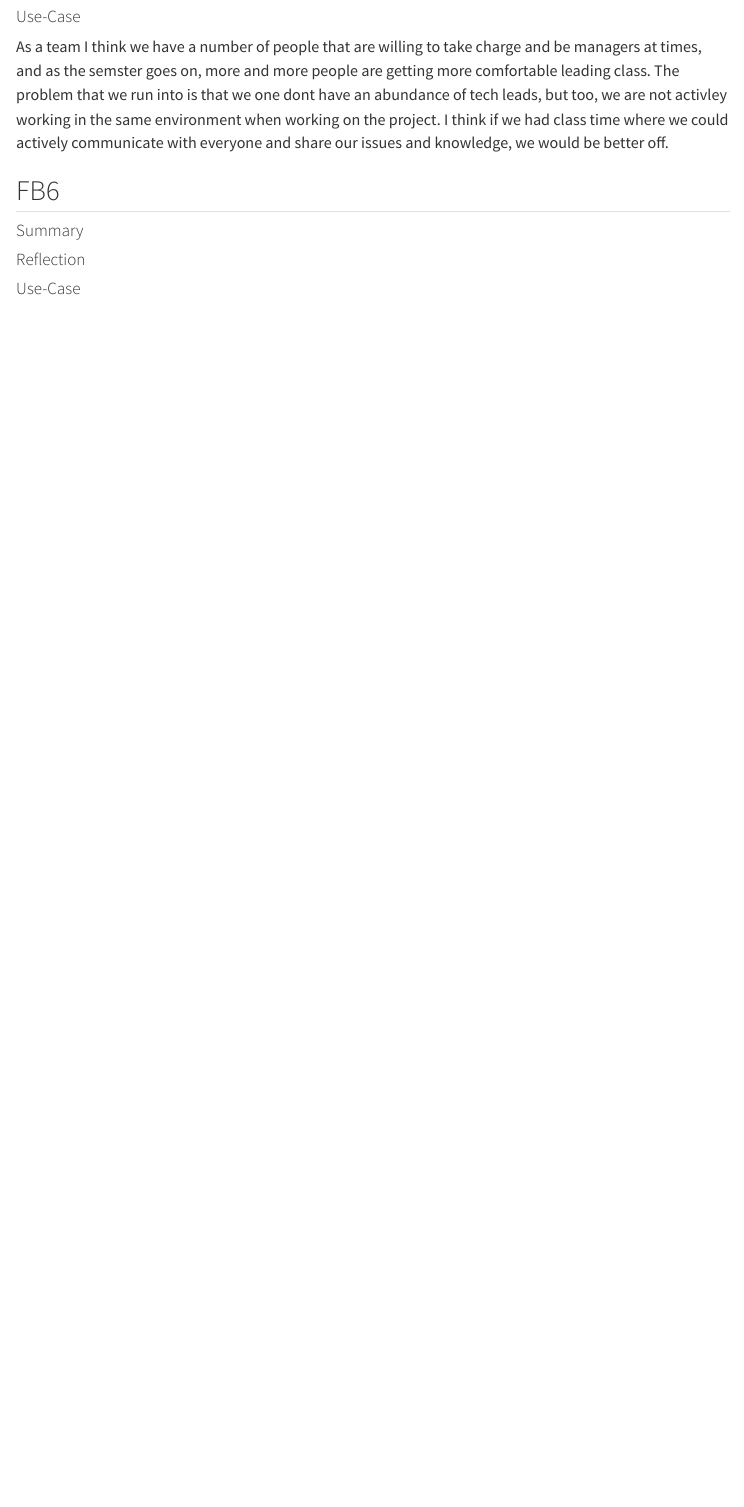
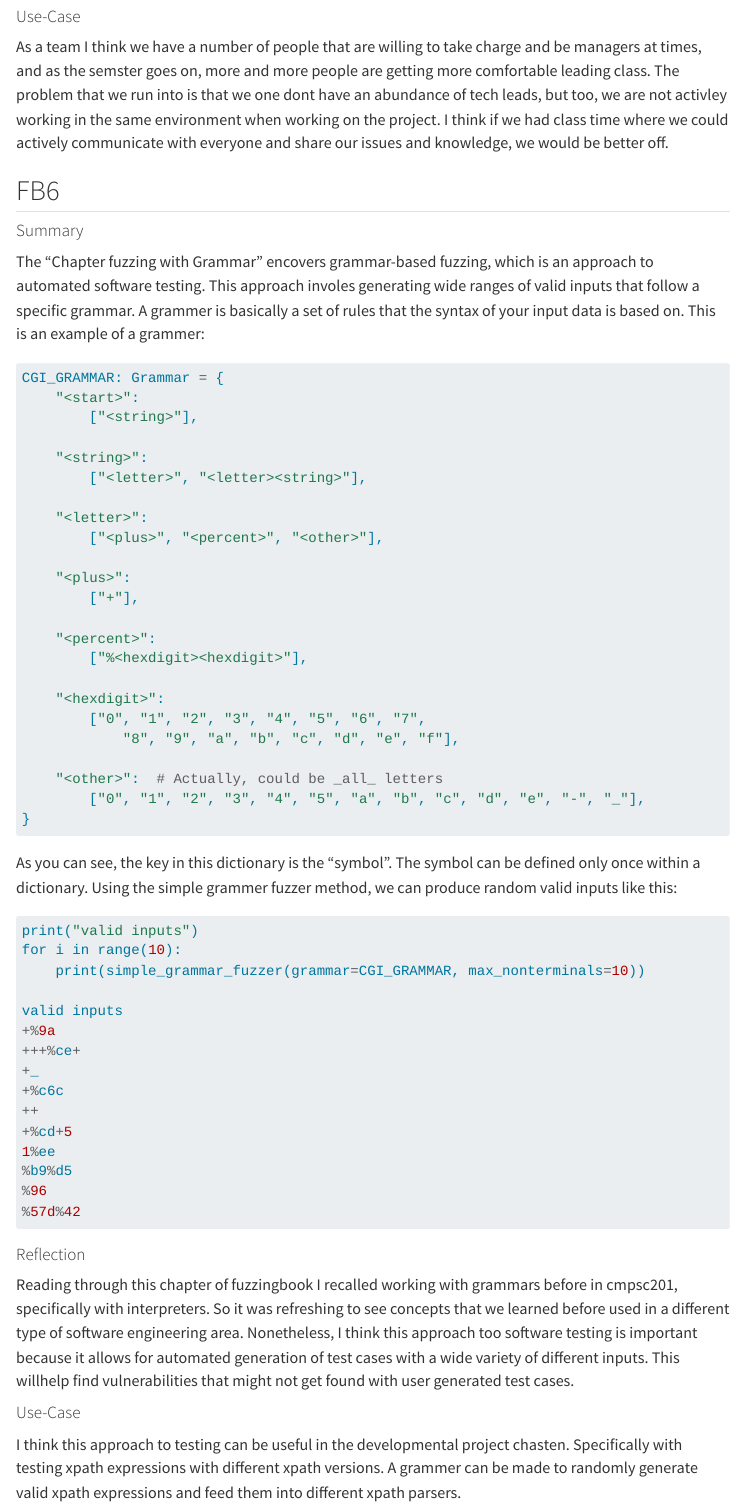
Before and after one commit to VitalJoseph/Precis, a Quarto document (index.qmd): the page in a window 1100 px wide, from 9050 px down. Rendered offline with R 4.5, knitr and Pandoc in place of Quarto, with nearby package versions; menus at the side of the page are left out; long lines of code are wrapped.

Commit message:
added fb6

````diff
--- a/index.qmd
+++ b/index.qmd
@@ -305,10 +305,55 @@ As a team I think we have a number of people that are willing to take charge and
 
 #### Summary
 
+The "Chapter fuzzing with Grammar" encovers grammar-based fuzzing, which is an approach to automated software testing. This approach involes generating wide ranges of valid inputs that follow a specific grammar. A grammer is basically a set of rules that the syntax of your input data is based on. This is an example of a grammer:
+```python
+CGI_GRAMMAR: Grammar = {
+    "<start>":
+        ["<string>"],
 
+    "<string>":
+        ["<letter>", "<letter><string>"],
+
+    "<letter>":
+        ["<plus>", "<percent>", "<other>"],
+
+    "<plus>":
+        ["+"],
+
+    "<percent>":
+        ["%<hexdigit><hexdigit>"],
+
+    "<hexdigit>":
+        ["0", "1", "2", "3", "4", "5", "6", "7",
+            "8", "9", "a", "b", "c", "d", "e", "f"],
+
+    "<other>":  # Actually, could be _all_ letters
+        ["0", "1", "2", "3", "4", "5", "a", "b", "c", "d", "e", "-", "_"],
+}
+```
+As you can see, the key in this dictionary is the "symbol". The symbol can be defined only once within a dictionary. Using the simple grammer fuzzer method, we can produce random valid inputs like this:
+```python
+print("valid inputs")
+for i in range(10):
+    print(simple_grammar_fuzzer(grammar=CGI_GRAMMAR, max_nonterminals=10))
+
+valid inputs
++%9a
++++%ce+
++_
++%c6c
+++
++%cd+5
+1%ee
+%b9%d5
+%96
+%57d%42
+```
 
 #### Reflection
 
-
+Reading through this chapter of fuzzingbook I recalled working with grammars before in cmpsc201, specifically with interpreters. So it was refreshing to see concepts that we learned before used in a different type of software engineering area. Nonetheless, I think this approach too software testing is important because it allows for automated generation of test cases with a wide variety of different inputs. This willhelp find vulnerabilities that might not get found with user generated test cases.
 
 #### Use-Case
+
+I think this approach to testing can be useful in the developmental project chasten. Specifically with testing xpath expressions with different xpath versions. A grammer can be made to randomly generate valid xpath expressions and feed them into different xpath parsers.
````
